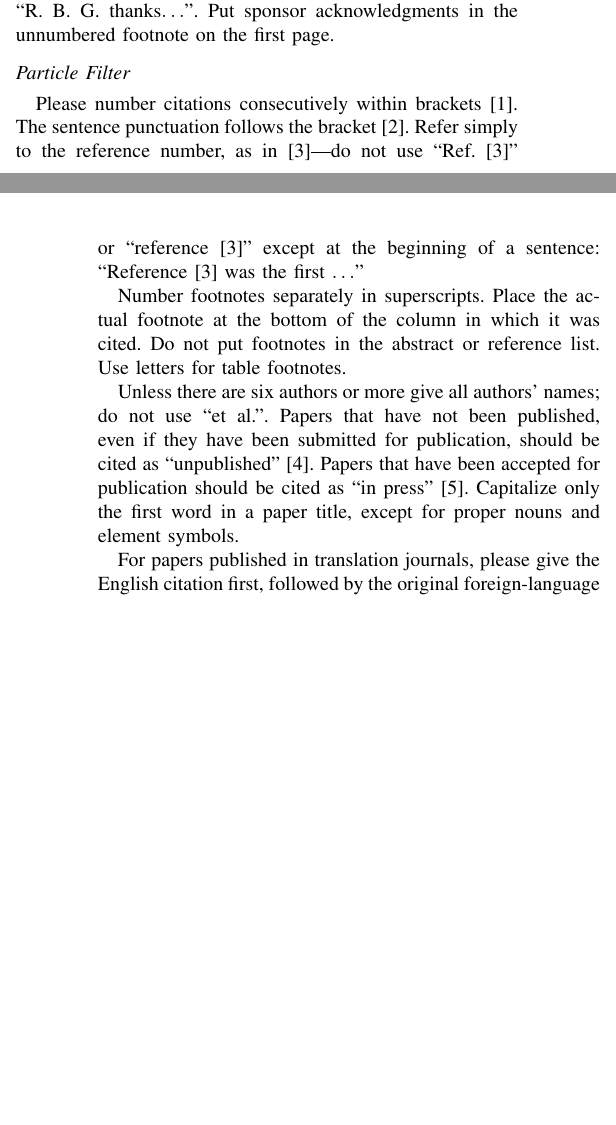
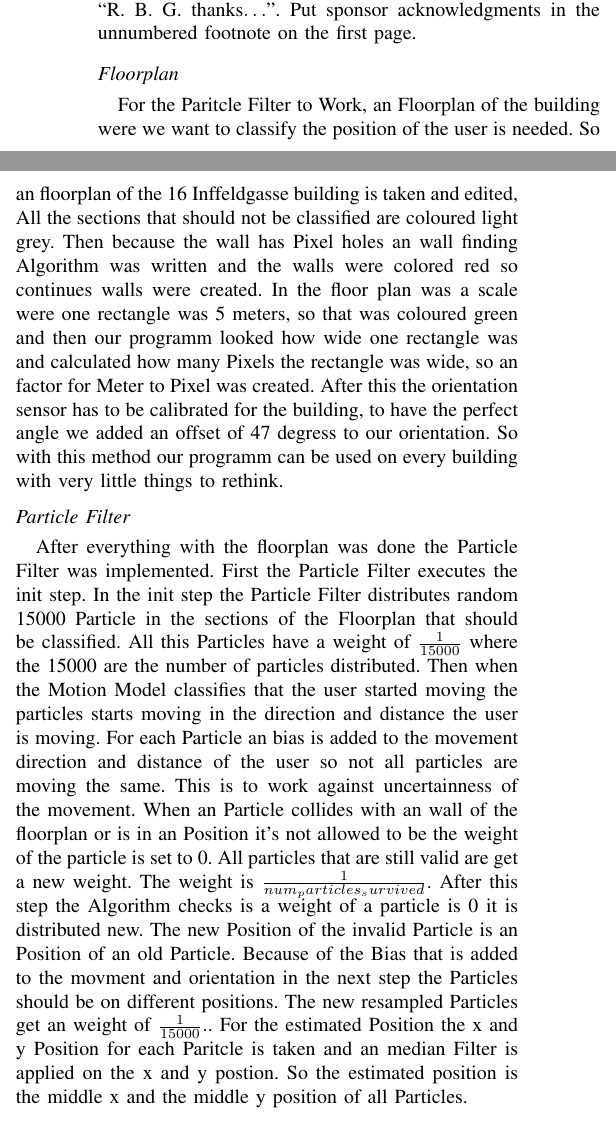
Before and after one commit to PlantinumX/AcitivityMonitoring, a LaTeX paper (Conference-LaTeX-template_7-9-18/conference_041818.tex): two parts of the columns of pages 1 and 2 of 2 before the commit and two parts of the columns of page 2 of 3 after it, joined at a grey line, cut so that both start at the same text, the shorter picture padded with empty space. The pictures show the PDF file Conference-LaTeX-template_7-9-18/conference_041818.pdf that the author committed with the source.

Commit message:
finished report Particle Filter + Floorplan

```diff
--- a/Conference-LaTeX-template_7-9-18/conference_041818.tex
+++ b/Conference-LaTeX-template_7-9-18/conference_041818.tex
@@ -89,26 +89,18 @@ an ``e'' after the ``g''. Avoid the stilted expression ``one of us (R. B.
 G.) thanks $\ldots$''. Instead, try ``R. B. G. thanks$\ldots$''. Put sponsor
 acknowledgments in the unnumbered footnote on the first page.
 
+
+\subsection*{Floorplan}
+For the Paritcle Filter to Work, an Floorplan of the building were we want to classify the position of the user is needed. So an floorplan of the 16 Inffeldgasse building is taken and edited, All the sections that should not be classified are coloured light grey. Then because the wall has Pixel holes an wall finding Algorithm was written and the walls were colored red so continues walls were created. In the floor plan was a scale were one rectangle was 5 meters, so that was coloured green and then our programm looked how wide one rectangle was and calculated how many Pixels the rectangle was wide, so an factor for Meter to Pixel was created. After this the orientation sensor has to be calibrated for the building, to have the perfect angle we added an offset of 47 degress to our orientation. So with this method our programm can be used on every building with very little things to rethink.
+
+
 \subsection*{Particle Filter}
 
-Please number citations consecutively within brackets \cite{b1}. The
-sentence punctuation follows the bracket \cite{b2}. Refer simply to the reference
-number, as in \cite{b3}---do not use ``Ref. \cite{b3}'' or ``reference \cite{b3}'' except at
-the beginning of a sentence: ``Reference \cite{b3} was the first $\ldots$''
+After everything with the floorplan was done the Particle Filter was implemented.
+First the Particle Filter executes the init step. In the init step the Particle Filter distributes random 15000 Particle in the sections of the Floorplan that should be classified. All this Particles have a weight of $\frac{1}{15000} $ where the 15000 are the number of particles distributed.
+Then when the Motion Model classifies that the user started moving the particles starts moving in the direction and distance the user is moving. For each Particle an bias is added to the movement direction and distance of the user so not all particles are moving the same. This is to work against uncertainness of the movement. When an Particle collides with an wall of the floorplan or is in an Position it's not allowed to be the weight of the particle is set to 0. All particles that are still valid are get a new weight. The weight is  $\frac{1}{num_particles_survived} $. After this step the Algorithm checks is a weight of a particle is 0 it is distributed new. The new Position of the invalid Particle is an Position of an old Particle. Because of the Bias that is added to the movment and orientation in the next step the Particles should be on different positions. The new resampled Particles get an weight of $\frac{1}{15000}.$. For the estimated Position the x and y Position for each Paritcle is taken and an median Filter is applied on the x and y postion. So the estimated position is the middle x and the middle y position of all Particles.
 
-Number footnotes separately in superscripts. Place the actual footnote at
-the bottom of the column in which it was cited. Do not put footnotes in the
-abstract or reference list. Use letters for table footnotes.
 
-Unless there are six authors or more give all authors' names; do not use
-``et al.''. Papers that have not been published, even if they have been
-submitted for publication, should be cited as ``unpublished'' \cite{b4}. Papers
-that have been accepted for publication should be cited as ``in press'' \cite{b5}.
-Capitalize only the first word in a paper title, except for proper nouns and
-element symbols.
-
-For papers published in translation journals, please give the English
-citation first, followed by the original foreign-language citation \cite{b6}.
 \subsection*{Optimizations particle filter}
 \begin{thebibliography}{00}
 \bibitem{b1} Jennifer R. Kwapisz, Gary M. Weiss, Samuel A. Moore, ``Activity Recognition using Cell Phone Accelerometers,''  Department of Computer and Information Science  Fordham University  441 East Fordham Road  Bronx, NY 10458.
```
Also changed, not shown: Conference-LaTeX-template_7-9-18/conference_041818.pdf, 3 other files.
